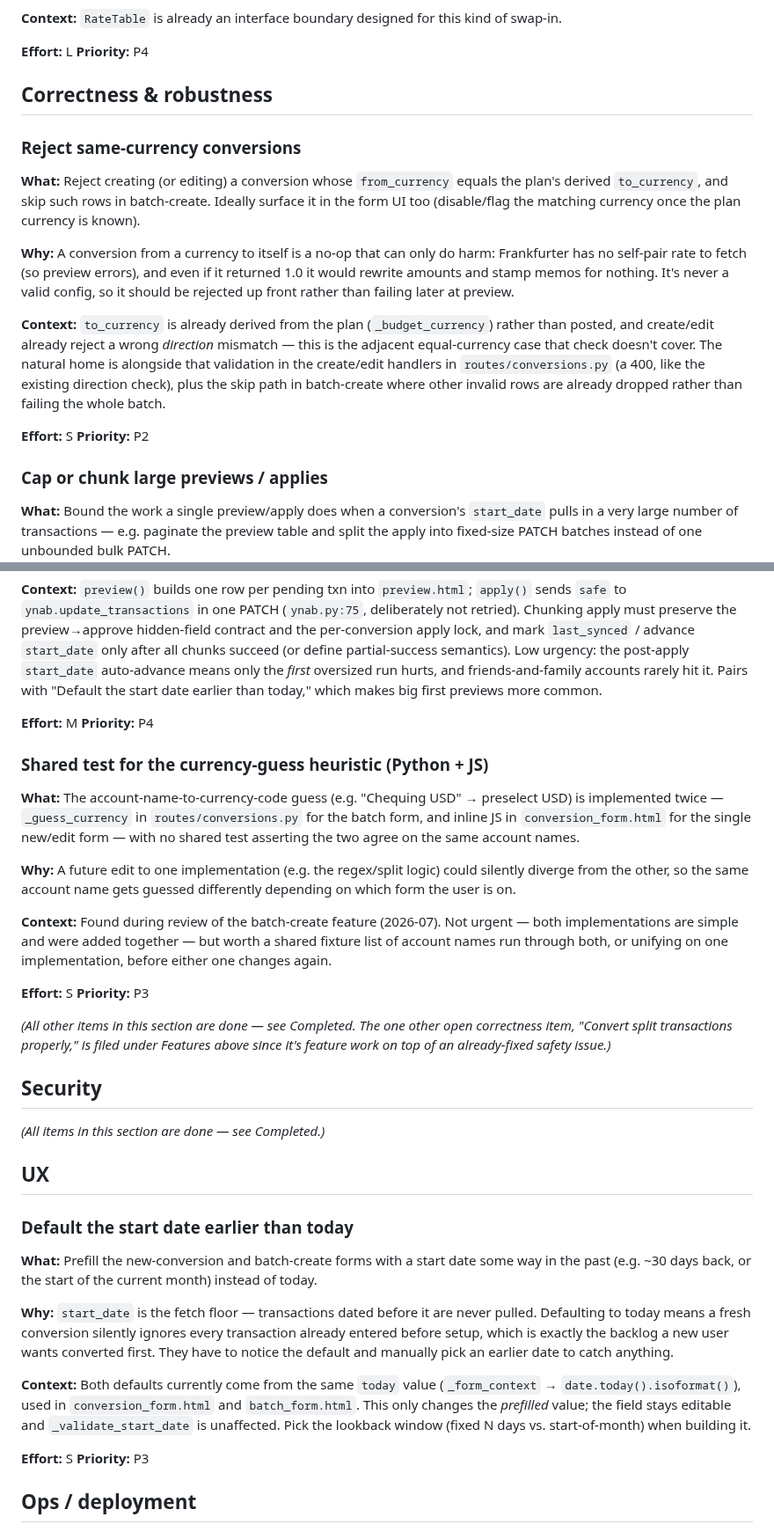
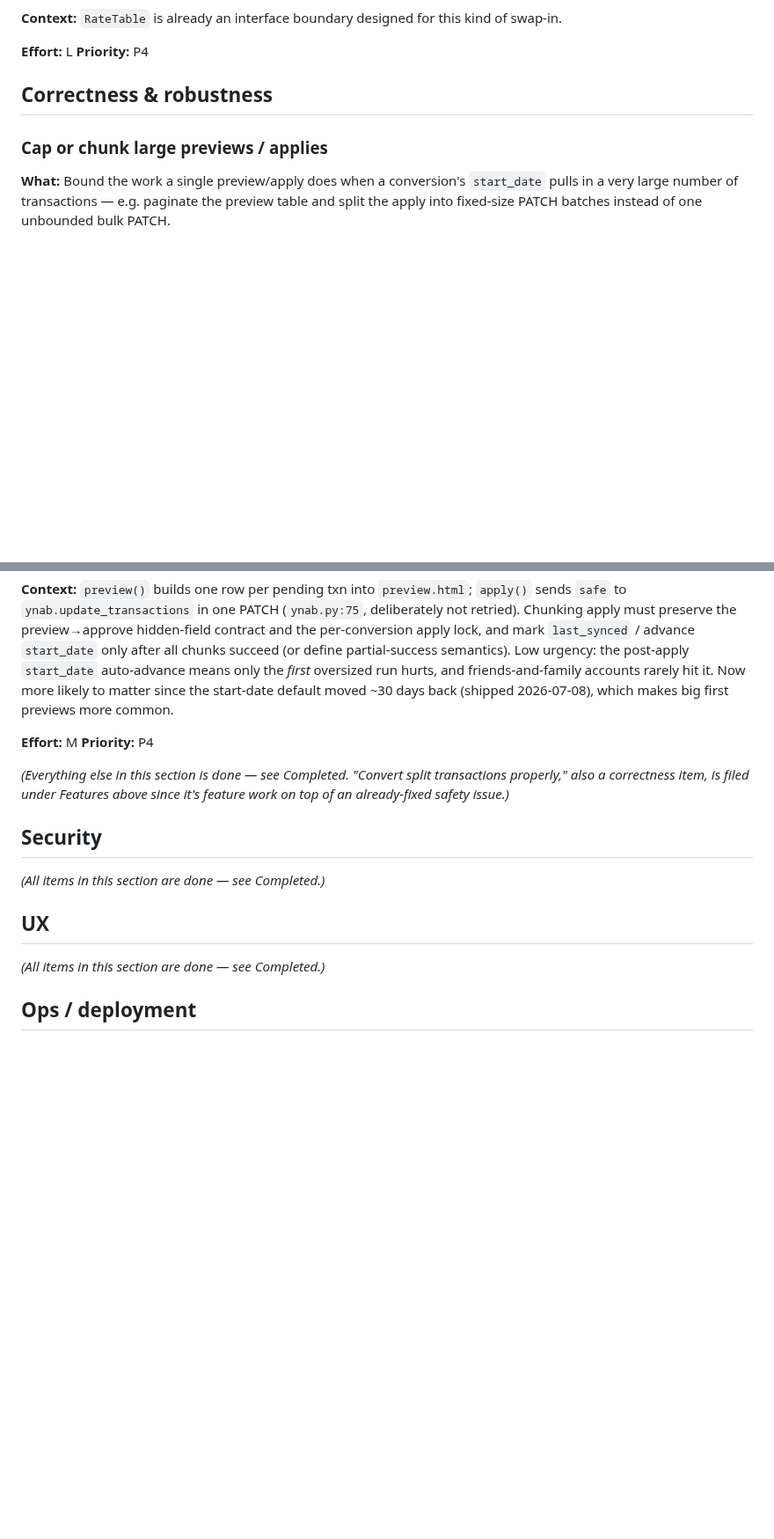
Before and after one commit to dgrant/YNAB-currency-converter, a Markdown page: TODOS.md, 2 parts joined by grey strips. Shown at 88% size. GitHub-like rendering; blank space fills up the shorter version.

```diff
--- a/TODOS.md
+++ b/TODOS.md
@@ -169,30 +140,6 @@ this kind of swap-in.
 
 ## Correctness & robustness
 
-### Reject same-currency conversions
-
-**What:** Reject creating (or editing) a conversion whose `from_currency`
-equals the plan's derived `to_currency`, and skip such rows in
-batch-create. Ideally surface it in the form UI too (disable/flag the
-matching currency once the plan currency is known).
-
-**Why:** A conversion from a currency to itself is a no-op that can only
-do harm: Frankfurter has no self-pair rate to fetch (so preview errors),
-and even if it returned 1.0 it would rewrite amounts and stamp memos for
-nothing. It's never a valid config, so it should be rejected up front
-rather than failing later at preview.
-
-**Context:** `to_currency` is already derived from the plan
-(`_budget_currency`) rather than posted, and create/edit already reject a
-wrong *direction* mismatch — this is the adjacent equal-currency case that
-check doesn't cover. The natural home is alongside that validation in the
-create/edit handlers in `routes/conversions.py` (a 400, like the existing
-direction check), plus the skip path in batch-create where other invalid
-rows are already dropped rather than failing the whole batch.
-
-**Effort:** S
-**Priority:** P2
-
 ### Cap or chunk large previews / applies
 
 **What:** Bound the work a single preview/apply does when a conversion's
@@ -217,36 +164,16 @@ preview→approve hidden-field contract and the per-conversion apply lock,
 and mark `last_synced` / advance `start_date` only after all chunks
 succeed (or define partial-success semantics). Low urgency: the post-apply
 `start_date` auto-advance means only the *first* oversized run hurts, and
-friends-and-family accounts rarely hit it. Pairs with "Default the start
-date earlier than today," which makes big first previews more common.
+friends-and-family accounts rarely hit it. Now more likely to matter since
+the start-date default moved ~30 days back (shipped 2026-07-08), which makes
+big first previews more common.
 
 **Effort:** M
 **Priority:** P4
 
-### Shared test for the currency-guess heuristic (Python + JS)
-
-**What:** The account-name-to-currency-code guess (e.g. "Chequing USD" →
-preselect USD) is implemented twice — `_guess_currency` in
-`routes/conversions.py` for the batch form, and inline JS in
-`conversion_form.html` for the single new/edit form — with no shared test
-asserting the two agree on the same account names.
-
-**Why:** A future edit to one implementation (e.g. the regex/split logic)
-could silently diverge from the other, so the same account name gets
-guessed differently depending on which form the user is on.
-
-**Context:** Found during review of the batch-create feature (2026-07).
-Not urgent — both implementations are simple and were added together — but
-worth a shared fixture list of account names run through both, or unifying
-on one implementation, before either one changes again.
-
-**Effort:** S
-**Priority:** P3
-
-*(All other items in this section are done — see Completed. The one other
-open correctness item, "Convert split transactions properly," is filed
-under Features above since it's feature work on top of an already-fixed
-safety issue.)*
+*(Everything else in this section is done — see Completed. "Convert split
+transactions properly," also a correctness item, is filed under Features
+above since it's feature work on top of an already-fixed safety issue.)*
 
 ## Security
 
@@ -254,27 +181,7 @@ safety issue.)*
 
 ## UX
 
-### Default the start date earlier than today
-
-**What:** Prefill the new-conversion and batch-create forms with a start
-date some way in the past (e.g. ~30 days back, or the start of the current
-month) instead of today.
-
-**Why:** `start_date` is the fetch floor — transactions dated before it are
-never pulled. Defaulting to today means a fresh conversion silently ignores
-every transaction already entered before setup, which is exactly the
-backlog a new user wants converted first. They have to notice the default
-and manually pick an earlier date to catch anything.
-
-**Context:** Both defaults currently come from the same `today` value
-(`_form_context` → `date.today().isoformat()`), used in
-`conversion_form.html` and `batch_form.html`. This only changes the
-*prefilled* value; the field stays editable and `_validate_start_date`
-is unaffected. Pick the lookback window (fixed N days vs. start-of-month)
-when building it.
-
-**Effort:** S
-**Priority:** P3
+*(All items in this section are done — see Completed.)*
 
 ## Ops / deployment
 
```
Also changed, not shown: other parts of TODOS.md (+88 -75 lines).
